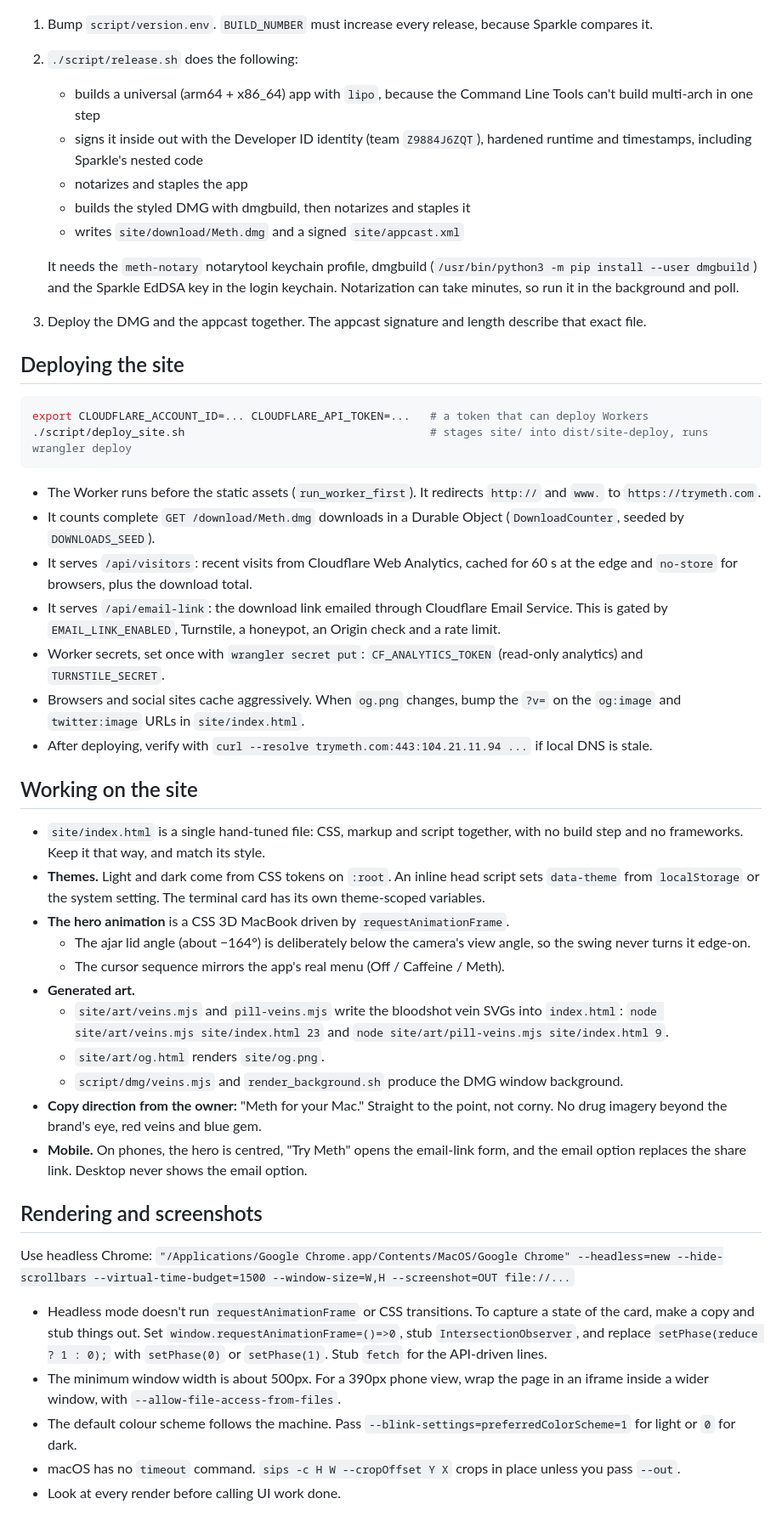
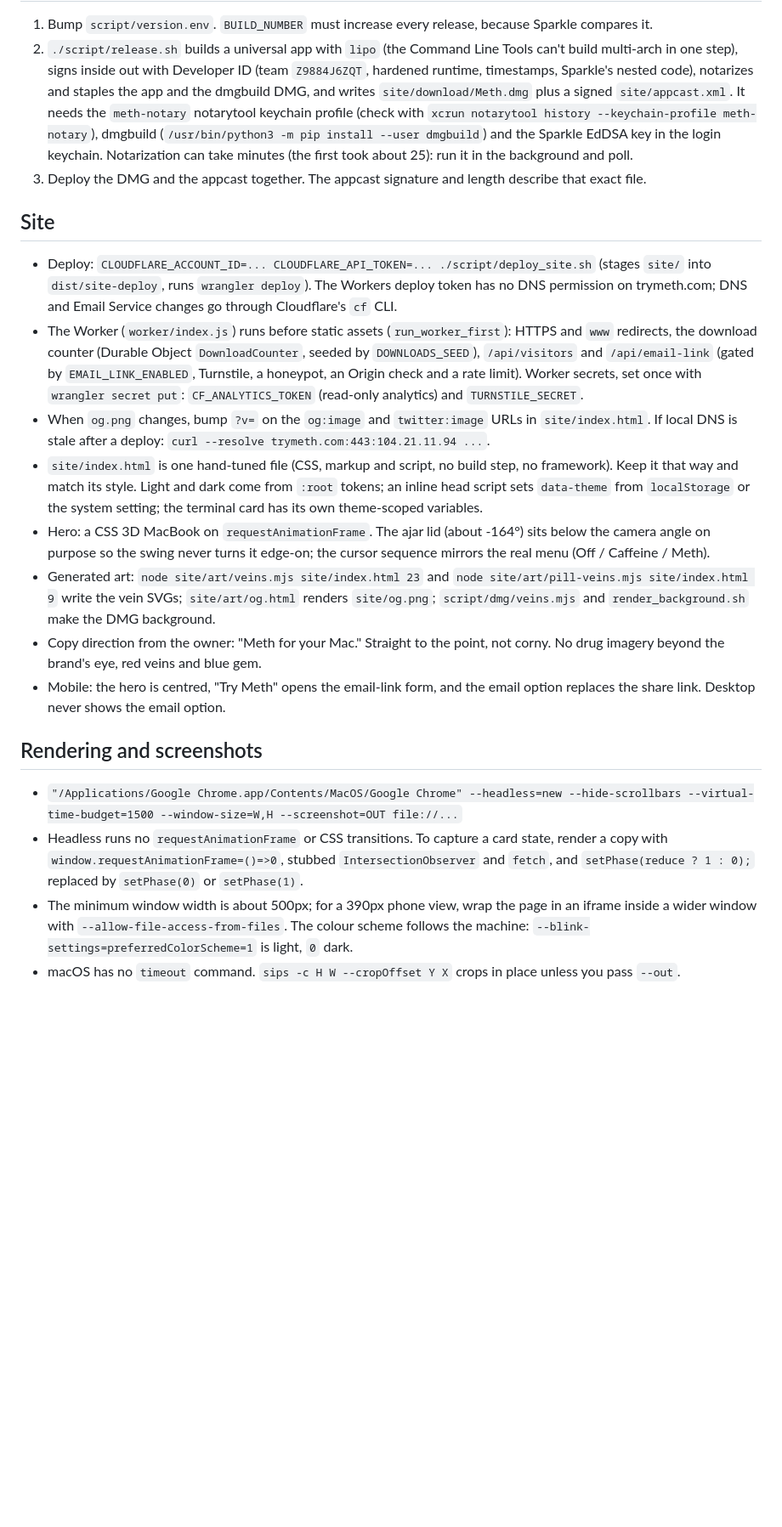
Before and after one commit to signateam/meth-for-mac, a Markdown page: AGENTS.md, the part around one of its changes. Shown at 85% size. Rendered like a GitHub page; blank space fills up the shorter version.

````diff
--- a/AGENTS.md
+++ b/AGENTS.md
@@ -48,49 +29,19 @@ There is no test target. Verify logic with small throwaway Swift scripts, and ve
 1. Bump `script/version.env`. `BUILD_NUMBER` must increase every release, because Sparkle compares it.
-2. `./script/release.sh` does the following:
-   - builds a universal (arm64 + x86_64) app with `lipo`, because the Command Line Tools can't build multi-arch in one step
-   - signs it inside out with the Developer ID identity (team `Z9884J6ZQT`), hardened runtime and timestamps, including Sparkle's nested code
-   - notarizes and staples the app
-   - builds the styled DMG with dmgbuild, then notarizes and staples it
-   - writes `site/download/Meth.dmg` and a signed `site/appcast.xml`
-
-   It needs the `meth-notary` notarytool keychain profile, dmgbuild (`/usr/bin/python3 -m pip install --user dmgbuild`) and the Sparkle EdDSA key in the login keychain. Notarization can take minutes, so run it in the background and poll.
+2. `./script/release.sh` builds a universal app with `lipo` (the Command Line Tools can't build multi-arch in one step), signs inside out with Developer ID (team `Z9884J6ZQT`, hardened runtime, timestamps, Sparkle's nested code), notarizes and staples the app and the dmgbuild DMG, and writes `site/download/Meth.dmg` plus a signed `site/appcast.xml`. It needs the `meth-notary` notarytool keychain profile (check with `xcrun notarytool history --keychain-profile meth-notary`), dmgbuild (`/usr/bin/python3 -m pip install --user dmgbuild`) and the Sparkle EdDSA key in the login keychain. Notarization can take minutes (the first took about 25): run it in the background and poll.
 3. Deploy the DMG and the appcast together. The appcast signature and length describe that exact file.
 
-## Deploying the site
-
-```sh
-export CLOUDFLARE_ACCOUNT_ID=... CLOUDFLARE_API_TOKEN=...   # a token that can deploy Workers
-./script/deploy_site.sh                                     # stages site/ into dist/site-deploy, runs wrangler deploy
-```
-
-- The Worker runs before the static assets (`run_worker_first`). It redirects `http://` and `www.` to `https://trymeth.com`.
-- It counts complete `GET /download/Meth.dmg` downloads in a Durable Object (`DownloadCounter`, seeded by `DOWNLOADS_SEED`).
-- It serves `/api/visitors`: recent visits from Cloudflare Web Analytics, cached for 60 s at the edge and `no-store` for browsers, plus the download total.
-- It serves `/api/email-link`: the download link emailed through Cloudflare Email Service. This is gated by `EMAIL_LINK_ENABLED`, Turnstile, a honeypot, an Origin check and a rate limit.
-- Worker secrets, set once with `wrangler secret put`: `CF_ANALYTICS_TOKEN` (read-only analytics) and `TURNSTILE_SECRET`.
-- Browsers and social sites cache aggressively. When `og.png` changes, bump the `?v=` on the `og:image` and `twitter:image` URLs in `site/index.html`.
-- After deploying, verify with `curl --resolve trymeth.com:443:104.21.11.94 ...` if local DNS is stale.
-
-## Working on the site
-
-- `site/index.html` is a single hand-tuned file: CSS, markup and script together, with no build step and no frameworks. Keep it that way, and match its style.
-- **Themes.** Light and dark come from CSS tokens on `:root`. An inline head script sets `data-theme` from `localStorage` or the system setting. The terminal card has its own theme-scoped variables.
-- **The hero animation** is a CSS 3D MacBook driven by `requestAnimationFrame`.
-  - The ajar lid angle (about −164°) is deliberately below the camera's view angle, so the swing never turns it edge-on.
-  - The cursor sequence mirrors the app's real menu (Off / Caffeine / Meth).
-- **Generated art.**
-  - `site/art/veins.mjs` and `pill-veins.mjs` write the bloodshot vein SVGs into `index.html`: `node site/art/veins.mjs site/index.html 23` and `node site/art/pill-veins.mjs site/index.html 9`.
-  - `site/art/og.html` renders `site/og.png`.
-  - `script/dmg/veins.mjs` and `render_background.sh` produce the DMG window background.
-- **Copy direction from the owner:** "Meth for your Mac." Straight to the point, not corny. No drug imagery beyond the brand's eye, red veins and blue gem.
-- **Mobile.** On phones, the hero is centred, "Try Meth" opens the email-link form, and the email option replaces the share link. Desktop never shows the email option.
+## Site
+- Deploy: `CLOUDFLARE_ACCOUNT_ID=... CLOUDFLARE_API_TOKEN=... ./script/deploy_site.sh` (stages `site/` into `dist/site-deploy`, runs `wrangler deploy`). The Workers deploy token has no DNS permission on trymeth.com; DNS and Email Service changes go through Cloudflare's `cf` CLI.
+- The Worker (`worker/index.js`) runs before static assets (`run_worker_first`): HTTPS and `www` redirects, the download counter (Durable Object `DownloadCounter`, seeded by `DOWNLOADS_SEED`), `/api/visitors` and `/api/email-link` (gated by `EMAIL_LINK_ENABLED`, Turnstile, a honeypot, an Origin check and a rate limit). Worker secrets, set once with `wrangler secret put`: `CF_ANALYTICS_TOKEN` (read-only analytics) and `TURNSTILE_SECRET`.
+- When `og.png` changes, bump `?v=` on the `og:image` and `twitter:image` URLs in `site/index.html`. If local DNS is stale after a deploy: `curl --resolve trymeth.com:443:104.21.11.94 ...`.
+- `site/index.html` is one hand-tuned file (CSS, markup and script, no build step, no framework). Keep it that way and match its style. Light and dark come from `:root` tokens; an inline head script sets `data-theme` from `localStorage` or the system setting; the terminal card has its own theme-scoped variables.
+- Hero: a CSS 3D MacBook on `requestAnimationFrame`. The ajar lid (about -164°) sits below the camera angle on purpose so the swing never turns it edge-on; the cursor sequence mirrors the real menu (Off / Caffeine / Meth).
+- Generated art: `node site/art/veins.mjs site/index.html 23` and `node site/art/pill-veins.mjs site/index.html 9` write the vein SVGs; `site/art/og.html` renders `site/og.png`; `script/dmg/veins.mjs` and `render_background.sh` make the DMG background.
+- Copy direction from the owner: "Meth for your Mac." Straight to the point, not corny. No drug imagery beyond the brand's eye, red veins and blue gem.
+- Mobile: the hero is centred, "Try Meth" opens the email-link form, and the email option replaces the share link. Desktop never shows the email option.
 
 ## Rendering and screenshots
-
-Use headless Chrome: `"/Applications/Google Chrome.app/Contents/MacOS/Google Chrome" --headless=new --hide-scrollbars --virtual-time-budget=1500 --window-size=W,H --screenshot=OUT file://...`
-
-- Headless mode doesn't run `requestAnimationFrame` or CSS transitions. To capture a state of the card, make a copy and stub things out. Set `window.requestAnimationFrame=()=>0`, stub `IntersectionObserver`, and replace `setPhase(reduce ? 1 : 0);` with `setPhase(0)` or `setPhase(1)`. Stub `fetch` for the API-driven lines.
-- The minimum window width is about 500px. For a 390px phone view, wrap the page in an iframe inside a wider window, with `--allow-file-access-from-files`.
-- The default colour scheme follows the machine. Pass `--blink-settings=preferredColorScheme=1` for light or `0` for dark.
+- `"/Applications/Google Chrome.app/Contents/MacOS/Google Chrome" --headless=new --hide-scrollbars --virtual-time-budget=1500 --window-size=W,H --screenshot=OUT file://...`
+- Headless runs no `requestAnimationFrame` or CSS transitions. To capture a card state, render a copy with `window.requestAnimationFrame=()=>0`, stubbed `IntersectionObserver` and `fetch`, and `setPhase(reduce ? 1 : 0);` replaced by `setPhase(0)` or `setPhase(1)`.
+- The minimum window width is about 500px; for a 390px phone view, wrap the page in an iframe inside a wider window with `--allow-file-access-from-files`. The colour scheme follows the machine: `--blink-settings=preferredColorScheme=1` is light, `0` dark.
 - macOS has no `timeout` command. `sips -c H W --cropOffset Y X` crops in place unless you pass `--out`.
-- Look at every render before calling UI work done.
````
Also changed, not shown: other parts of AGENTS.md (+14 -33 lines).
